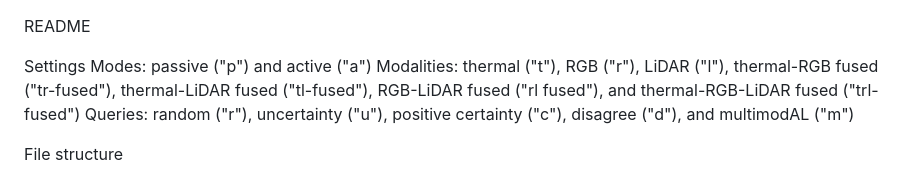
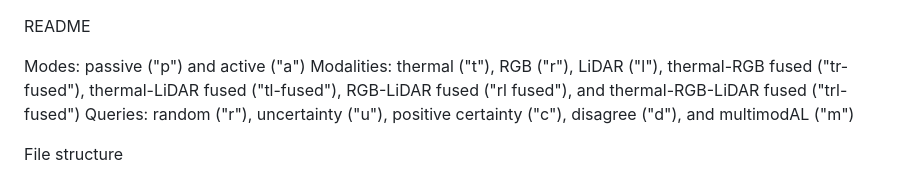
Before and after one commit to lgordon99/rhino-midden-detector, a Markdown page: README.md, the part around the change. Drawn GitHub-style.

```diff
--- a/README.md
+++ b/README.md
@@ -1,6 +1,5 @@
 README
 
-Settings
 Modes: passive ("p") and active ("a")
 Modalities: thermal ("t"), RGB ("r"), LiDAR ("l"), thermal-RGB fused ("tr-fused"), thermal-LiDAR fused ("tl-fused"), RGB-LiDAR fused ("rl fused"), and thermal-RGB-LiDAR fused ("trl-fused")
 Queries: random ("r"), uncertainty ("u"), positive certainty ("c"), disagree ("d"), and multimodAL ("m")
```
